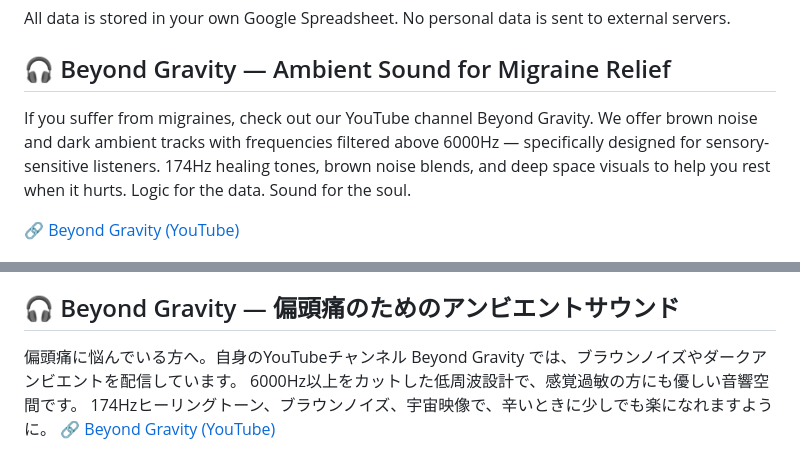
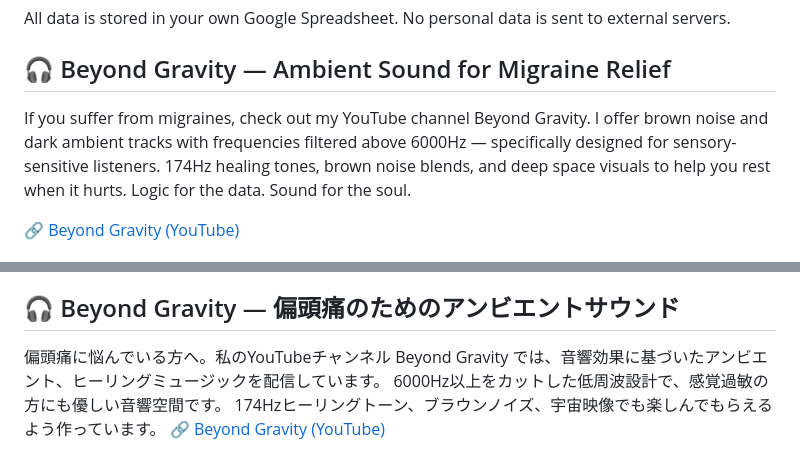
Before and after one commit to Miwako-git/headache-tracker, a Markdown page: README.md, 2 parts joined by grey strips. GitHub-like rendering.

```diff
--- a/README.md
+++ b/README.md
@@ -62,8 +62,8 @@ All data is stored in your own Google Spreadsheet.
 No personal data is sent to external servers.
 
 ## 🎧 Beyond Gravity — Ambient Sound for Migraine Relief
-If you suffer from migraines, check out our YouTube channel Beyond Gravity.
-We offer brown noise and dark ambient tracks with frequencies filtered above 6000Hz — specifically designed for sensory-sensitive listeners.
+If you suffer from migraines, check out my YouTube channel Beyond Gravity.
+I offer brown noise and dark ambient tracks with frequencies filtered above 6000Hz — specifically designed for sensory-sensitive listeners.
 174Hz healing tones, brown noise blends, and deep space visuals to help you rest when it hurts.
 Logic for the data. Sound for the soul.
 
@@ -130,7 +130,7 @@ AIとの共創: 主に Claude との対話を通じて、ノーコードで一
 外部サーバーへの個人データ送信はありません。
 
 ## 🎧 Beyond Gravity — 偏頭痛のためのアンビエントサウンド
-偏頭痛に悩んでいる方へ。自身のYouTubeチャンネル Beyond Gravity では、ブラウンノイズやダークアンビエントを配信しています。
+偏頭痛に悩んでいる方へ。私のYouTubeチャンネル Beyond Gravity では、音響効果に基づいたアンビエント、ヒーリングミュージックを配信しています。
 6000Hz以上をカットした低周波設計で、感覚過敏の方にも優しい音響空間です。
-174Hzヒーリングトーン、ブラウンノイズ、宇宙映像で、辛いときに少しでも楽になれますように。
+174Hzヒーリングトーン、ブラウンノイズ、宇宙映像でも楽しんでもらえるよう作っています。
 🔗 [Beyond Gravity (YouTube)](https://www.youtube.com/@Beyond-DeepGravity)
```
